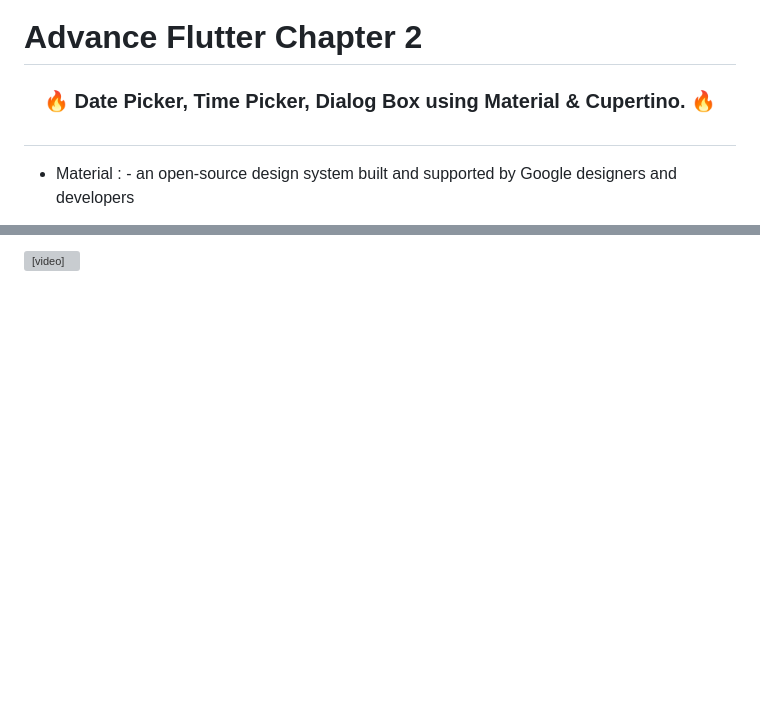
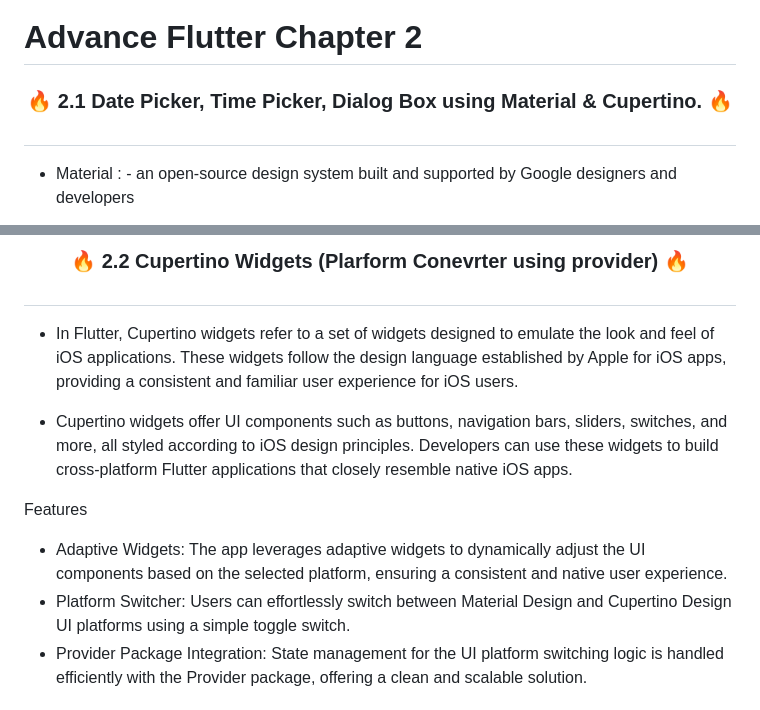
Before and after one commit to Aksharpatel06/adv_flutter_ch2, a Markdown page: README.md, 2 parts joined by grey strips. GitHub-like rendering; blank space fills up the shorter version; grey boxes are pictures that could not be loaded.

```diff
--- a/README.md
+++ b/README.md
@@ -1,6 +1,6 @@
 # Advance Flutter Chapter 2
 
-<h3 align="center">🔥 Date Picker, Time Picker, Dialog Box using Material & Cupertino. 🔥</h3>
+<h3 align="center">🔥 2.1 Date Picker, Time Picker, Dialog Box using Material & Cupertino. 🔥</h3>
 
 #
 
@@ -89,2 +91,15 @@ Features :
 
-<video src="https://github.com/Aksharpatel06/adv_flutter_ch2/assets/143181114/1cd1769a-1475-4377-9b28-7d42727d893a" ></video>
+<h3 align="center">🔥 2.2 Cupertino Widgets (Plarform Conevrter using provider) 🔥</h3>
+
+#
+
+* In Flutter, Cupertino widgets refer to a set of widgets designed to emulate the look and feel of iOS applications. These widgets follow the design language established by Apple for iOS   apps, providing a consistent and familiar user experience for iOS users.
+
+* Cupertino widgets offer UI components such as buttons, navigation bars, sliders, switches, and more, all styled according to iOS design principles. Developers can use these widgets to   build cross-platform Flutter applications that closely resemble native iOS apps.
+
+Features
+
+* Adaptive Widgets: The app leverages adaptive widgets to dynamically adjust the UI components based on the selected platform, ensuring a consistent and native user experience.
+* Platform Switcher: Users can effortlessly switch between Material Design and Cupertino Design UI platforms using a simple toggle switch.
+* Provider Package Integration: State management for the UI platform switching logic is handled efficiently with the Provider package, offering a clean and scalable solution.
+
```
Also changed, not shown: other parts of README.md (+25 -0 lines).
